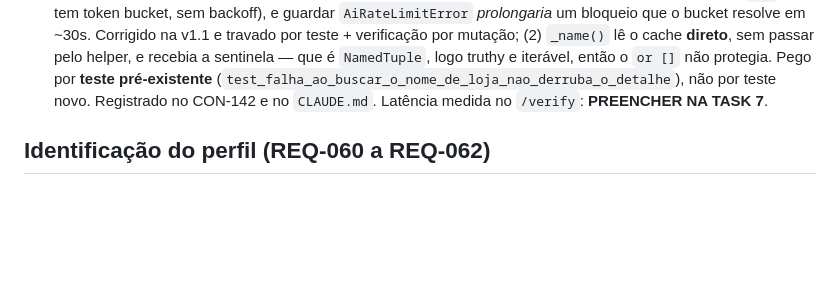
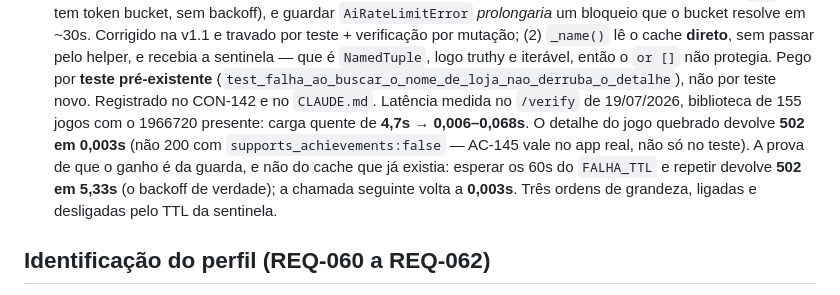
Before and after one commit to RafaDalmagro/steamconquest, a Markdown page: ROADMAP.md, the part around the change. Rendered like a GitHub page; blank space fills up the shorter version.

Commit message:
docs(roadmap): registrar a latência medida no /verify
Carga quente 4,7s -> 0,006-0,068s. O detalhe do jogo quebrado sai em
0,003s; esperar o FALHA_TTL e repetir devolve 5,33s, e a seguinte volta
a 0,003s — o ganho liga e desliga com a sentinela.

Co-Authored-By: Claude Opus 4.8 <noreply@anthropic.com>

```diff
--- a/ROADMAP.md
+++ b/ROADMAP.md
@@ -133,7 +133,14 @@ antes de implementar — feito.
       protegia. Pego por **teste pré-existente**
       (`test_falha_ao_buscar_o_nome_de_loja_nao_derruba_o_detalhe`), não por teste
       novo. Registrado no CON-142 e no `CLAUDE.md`.
-      Latência medida no `/verify`: **PREENCHER NA TASK 7**.
+      Latência medida no `/verify` de 19/07/2026, biblioteca de 155 jogos com o
+      1966720 presente: carga quente de **4,7s → 0,006–0,068s**. O detalhe do jogo
+      quebrado devolve **502 em 0,003s** (não 200 com `supports_achievements:false`
+      — AC-145 vale no app real, não só no teste).
+      A prova de que o ganho é da guarda, e não do cache que já existia: esperar os
+      60s do `FALHA_TTL` e repetir devolve **502 em 5,33s** (o backoff de verdade);
+      a chamada seguinte volta a **0,003s**. Três ordens de grandeza, ligadas e
+      desligadas pelo TTL da sentinela.
 
 ## Identificação do perfil (REQ-060 a REQ-062)
 
```
